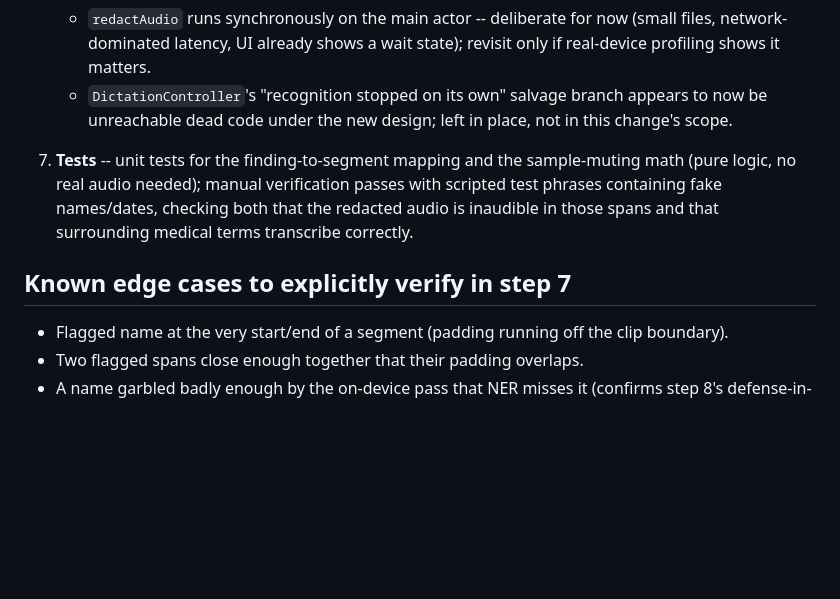
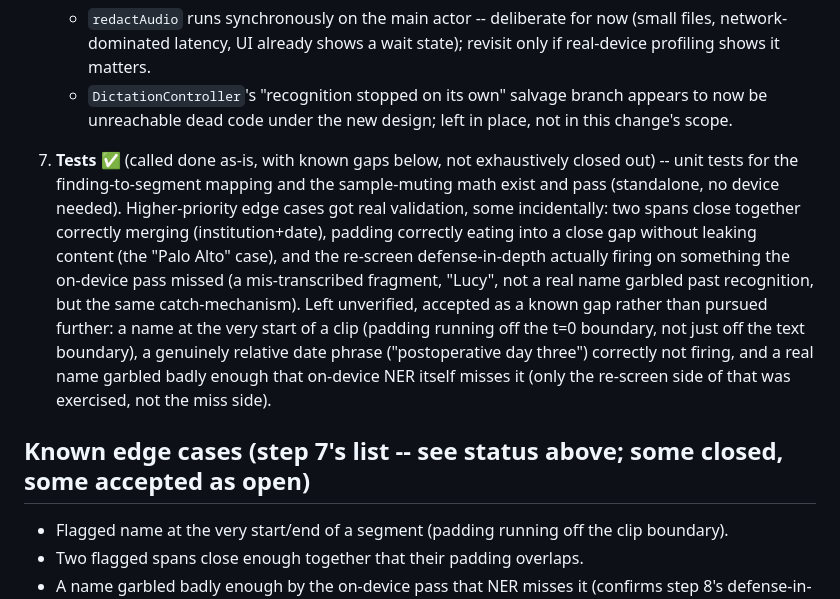
Before and after one commit to ebender001/mmcoach, a Markdown page: docs/phi-hardening-plan.md, the part around the change. Rendered like a GitHub page; blank space fills up the shorter version.

Commit message:
Close out step 7 as done-as-is
User call: infrastructure and higher-priority edge cases are validated
(some incidentally, via real testing); the remaining few items (clip-
start padding boundary, a relative date phrase correctly not firing, a
real name garbled past on-device NER's own recognition) are accepted
as known gaps rather than pursued further right now.

Co-Authored-By: Claude Sonnet 5 <noreply@anthropic.com>

```diff
--- a/docs/phi-hardening-plan.md
+++ b/docs/phi-hardening-plan.md
@@ -139,13 +139,23 @@ Detection quality gets validated *before* anything touches audio:
    - `DictationController`'s "recognition stopped on its own" salvage
      branch appears to now be unreachable dead code under the new design;
      left in place, not in this change's scope.
-7. **Tests** -- unit tests for the finding-to-segment mapping and the
-   sample-muting math (pure logic, no real audio needed); manual verification
-   passes with scripted test phrases containing fake names/dates, checking
-   both that the redacted audio is inaudible in those spans and that
-   surrounding medical terms transcribe correctly.
+7. **Tests** ✅ (called done as-is, with known gaps below, not exhaustively
+   closed out) -- unit tests for the finding-to-segment mapping and the
+   sample-muting math exist and pass (standalone, no device needed).
+   Higher-priority edge cases got real validation, some incidentally: two
+   spans close together correctly merging (institution+date), padding
+   correctly eating into a close gap without leaking content (the "Palo
+   Alto" case), and the re-screen defense-in-depth actually firing on
+   something the on-device pass missed (a mis-transcribed fragment,
+   "Lucy", not a real name garbled past recognition, but the same
+   catch-mechanism). Left unverified, accepted as a known gap rather than
+   pursued further: a name at the very start of a clip (padding running
+   off the t=0 boundary, not just off the text boundary), a genuinely
+   relative date phrase ("postoperative day three") correctly not firing,
+   and a real name garbled badly enough that on-device NER itself misses
+   it (only the re-screen side of that was exercised, not the miss side).
 
-## Known edge cases to explicitly verify in step 7
+## Known edge cases (step 7's list -- see status above; some closed, some accepted as open)
 
 - Flagged name at the very start/end of a segment (padding running off the
   clip boundary).
```
